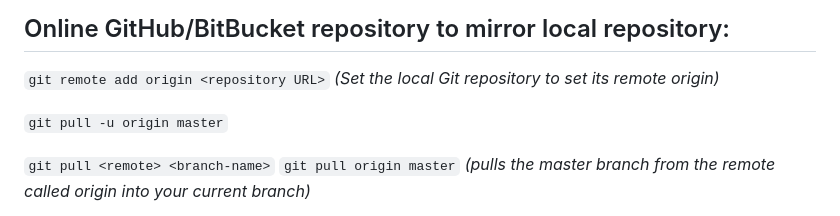
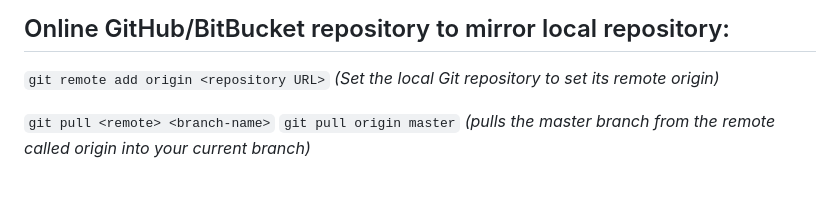
Before and after one commit to bhavya4official/git-test, a Markdown page: README.md, the part around the change. Rendered like a GitHub page; blank space fills up the shorter version.

```diff
--- a/README.md
+++ b/README.md
@@ -46,8 +46,6 @@ _(Downloading and Installing Git)_
 
 ## Online GitHub/BitBucket repository to mirror local repository:
 `git remote add origin <repository URL>` _(Set the local Git repository to set its remote origin)_
-
-`git pull -u origin master`
 
 `git pull <remote> <branch-name>` `git pull origin master` _(pulls the master branch from the remote called origin into your current branch)_
 
```
